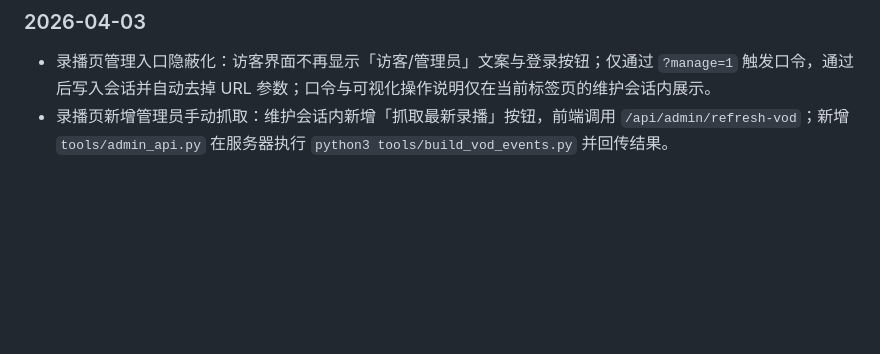
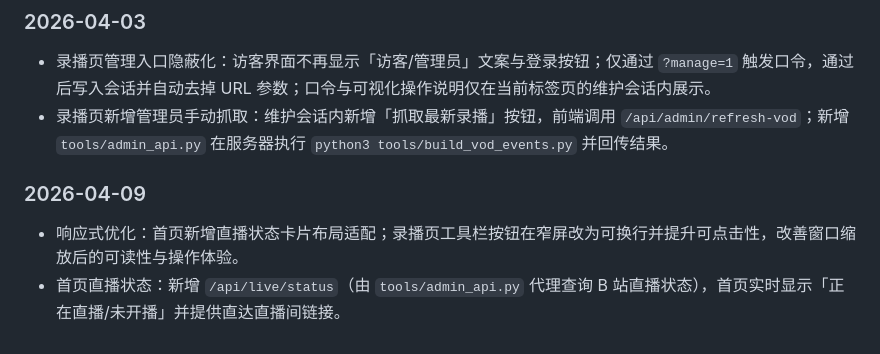
Before and after one commit to Illidan429/TimeZone, a Markdown page: docs/planning-and-progress.md, the part around the change. GitHub-like rendering; blank space fills up the shorter version.

Commit message:
docs(progress): record responsive and live-status updates
Made-with: Cursor

```diff
--- a/docs/planning-and-progress.md
+++ b/docs/planning-and-progress.md
@@ -49,3 +49,8 @@
 
 - 录播页管理入口隐蔽化：访客界面不再显示「访客/管理员」文案与登录按钮；仅通过 `?manage=1` 触发口令，通过后写入会话并自动去掉 URL 参数；口令与可视化操作说明仅在当前标签页的维护会话内展示。
 - 录播页新增管理员手动抓取：维护会话内新增「抓取最新录播」按钮，前端调用 `/api/admin/refresh-vod`；新增 `tools/admin_api.py` 在服务器执行 `python3 tools/build_vod_events.py` 并回传结果。
+
+### 2026-04-09
+
+- 响应式优化：首页新增直播状态卡片布局适配；录播页工具栏按钮在窄屏改为可换行并提升可点击性，改善窗口缩放后的可读性与操作体验。
+- 首页直播状态：新增 `/api/live/status`（由 `tools/admin_api.py` 代理查询 B 站直播状态），首页实时显示「正在直播/未开播」并提供直达直播间链接。
```
